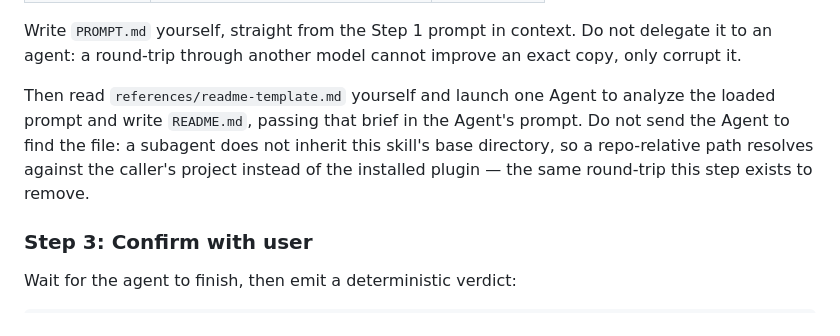
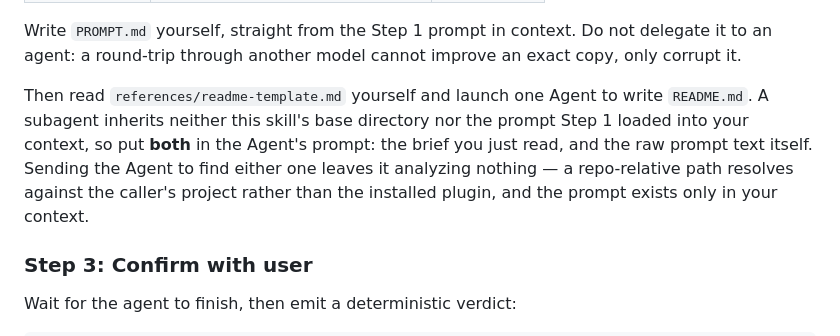
Before and after one commit to dEitY719/harness-skills, a Markdown page: skills/dissect-builtin/SKILL.md, the part around the change. Drawn GitHub-style.

Commit message:
fix(dissect-builtin): hand the Agent the prompt, not just the brief (#4)
PR #40 round-2 review, codex BLOCKER: Step 2 told the Agent to analyze
"the loaded prompt", but a subagent inherits neither this skill's base
directory nor the parent's context — so after the previous commit it had
the brief and still nothing to analyze. Both now go in the Agent's prompt
explicitly: the brief the parent just read, and the raw prompt text.

codex's two FOLLOW-UPs about "병렬 실행" being stale are declined: in
`references/readme-template.md:11` and the usage doc that phrase is an
example of a design characteristic to look for in the skill BEING
documented, not a description of dissect-builtin's own flow. Removing it
would narrow the brief for no reason.

Co-Authored-By: Claude Opus 5 (1M context) <noreply@anthropic.com>
Claude-Session: https://claude.ai/code/session_01WGj56ECCXjU7udoD8JNW7o

```diff
--- a/skills/dissect-builtin/SKILL.md
+++ b/skills/dissect-builtin/SKILL.md
@@ -57,11 +57,12 @@ delegate it to an agent: a round-trip through another model cannot improve an
 exact copy, only corrupt it.
 
 Then read `references/readme-template.md` yourself and launch one Agent to
-analyze the loaded prompt and write `README.md`, passing that brief in the
-Agent's prompt. Do not send the Agent to find the file: a subagent does not
-inherit this skill's base directory, so a repo-relative path resolves against
-the caller's project instead of the installed plugin — the same round-trip
-this step exists to remove.
+write `README.md`. A subagent inherits neither this skill's base directory nor
+the prompt Step 1 loaded into your context, so put **both** in the Agent's
+prompt: the brief you just read, and the raw prompt text itself. Sending the
+Agent to find either one leaves it analyzing nothing — a repo-relative path
+resolves against the caller's project rather than the installed plugin, and
+the prompt exists only in your context.
 
 ### Step 3: Confirm with user
 
```
